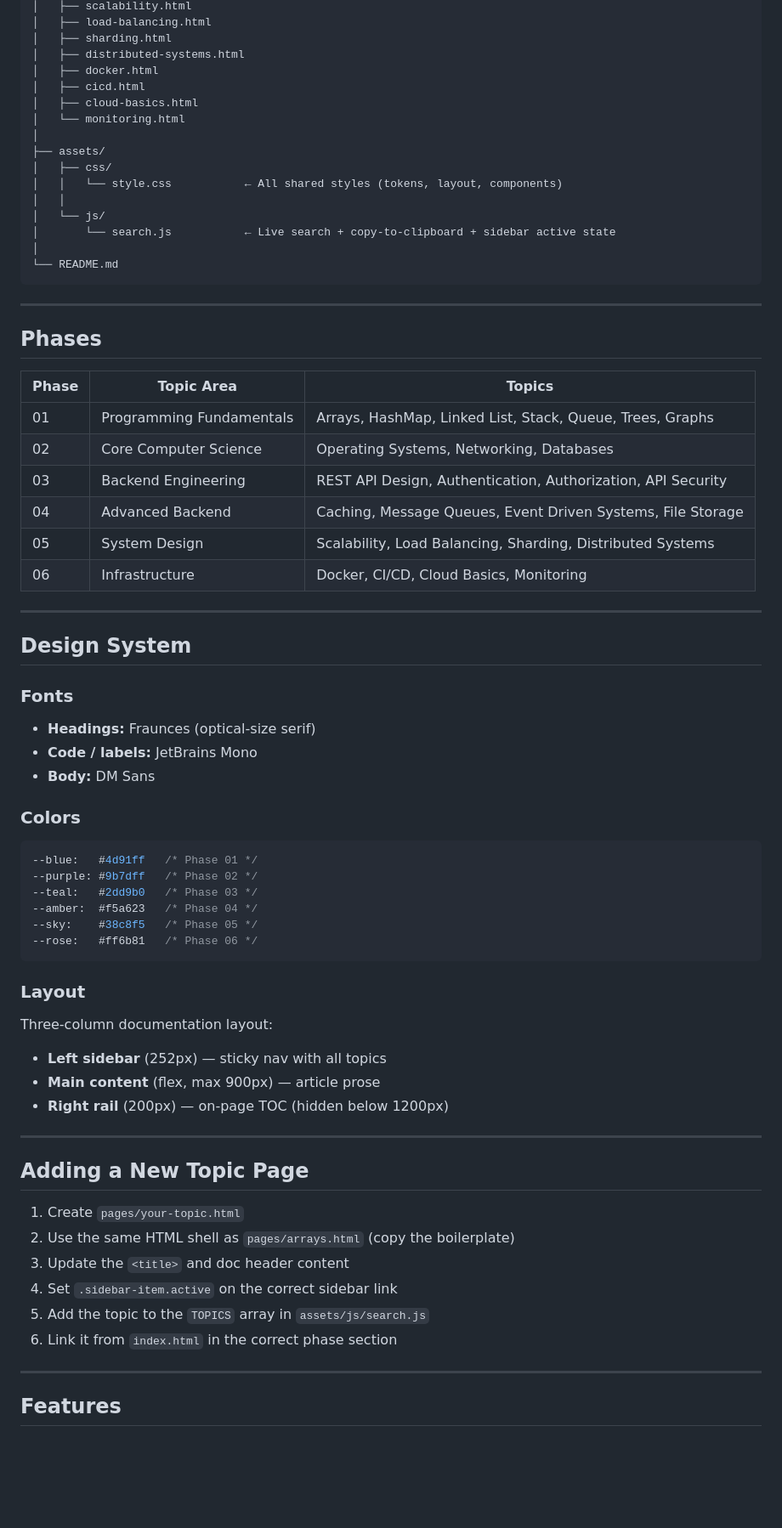
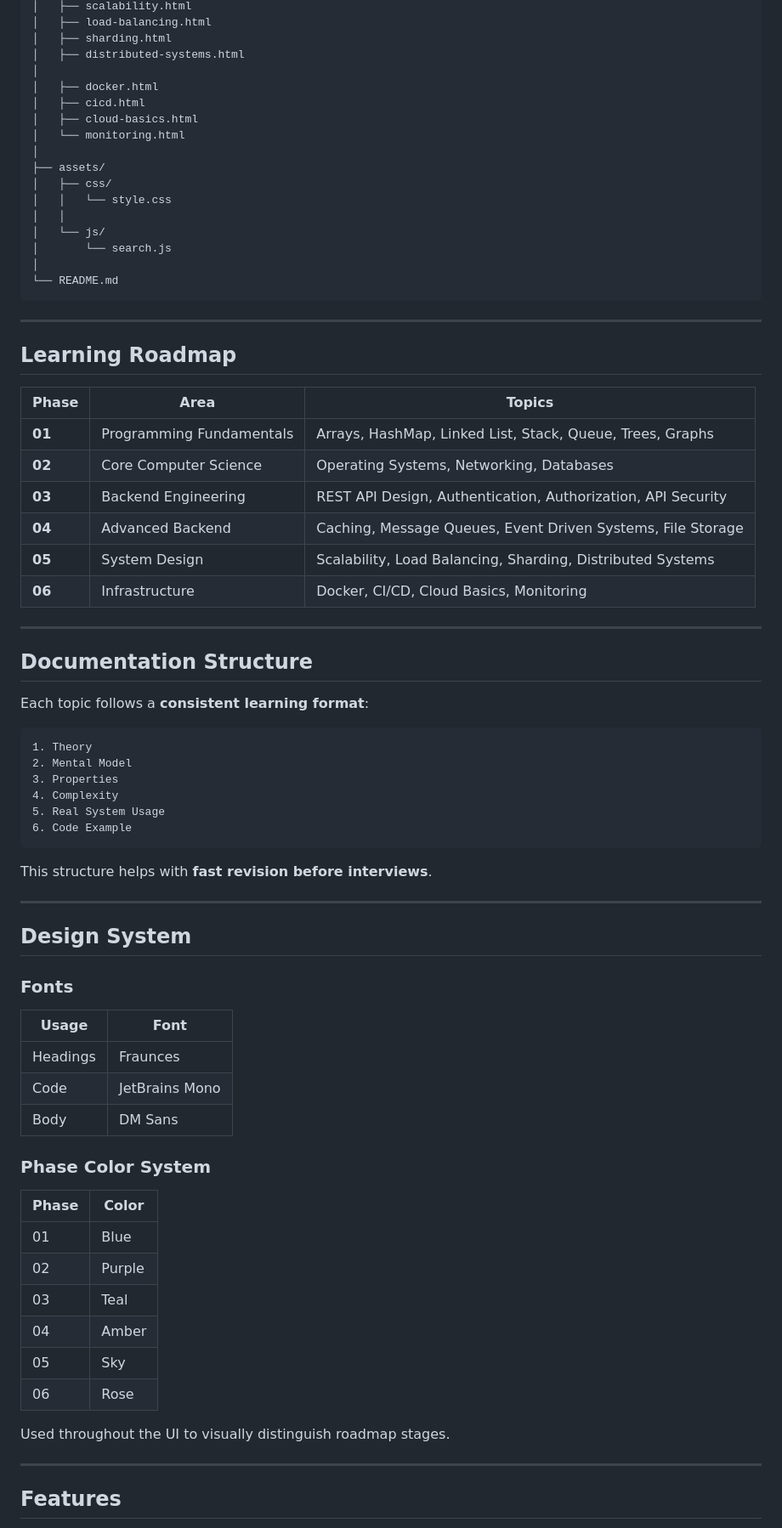
Before and after one commit to Aj-world/engineering-handbook, a Markdown page: README.md, the part around one of its changes. Shown at 85% size. Drawn GitHub-style; blank space fills up the shorter version.

Commit message:
"docs: finalize README with roadmap, documentation structure, and deployment instructions" git push

````diff
--- a/README.md
+++ b/README.md
@@ -36,6 +88,7 @@ engineering-handbook/
 │   ├── load-balancing.html
 │   ├── sharding.html
 │   ├── distributed-systems.html
+│
 │   ├── docker.html
 │   ├── cicd.html
 │   ├── cloud-basics.html
@@ -43,62 +96,68 @@ engineering-handbook/
 │
 ├── assets/
 │   ├── css/
-│   │   └── style.css           ← All shared styles (tokens, layout, components)
+│   │   └── style.css
 │   │
 │   └── js/
-│       └── search.js           ← Live search + copy-to-clipboard + sidebar active state
+│       └── search.js
 │
 └── README.md
 ```
 
 ---
 
-## Phases
+## Learning Roadmap
 
-| Phase | Topic Area | Topics |
-|-------|-----------|--------|
-| 01 | Programming Fundamentals | Arrays, HashMap, Linked List, Stack, Queue, Trees, Graphs |
-| 02 | Core Computer Science | Operating Systems, Networking, Databases |
-| 03 | Backend Engineering | REST API Design, Authentication, Authorization, API Security |
-| 04 | Advanced Backend | Caching, Message Queues, Event Driven Systems, File Storage |
-| 05 | System Design | Scalability, Load Balancing, Sharding, Distributed Systems |
-| 06 | Infrastructure | Docker, CI/CD, Cloud Basics, Monitoring |
+| Phase  | Area                     | Topics                                                       |
+| ------ | ------------------------ | ------------------------------------------------------------ |
+| **01** | Programming Fundamentals | Arrays, HashMap, Linked List, Stack, Queue, Trees, Graphs    |
+| **02** | Core Computer Science    | Operating Systems, Networking, Databases                     |
+| **03** | Backend Engineering      | REST API Design, Authentication, Authorization, API Security |
+| **04** | Advanced Backend         | Caching, Message Queues, Event Driven Systems, File Storage  |
+| **05** | System Design            | Scalability, Load Balancing, Sharding, Distributed Systems   |
+| **06** | Infrastructure           | Docker, CI/CD, Cloud Basics, Monitoring                      |
+
+---
+
+## Documentation Structure
+
+Each topic follows a **consistent learning format**:
+
+```
+1. Theory
+2. Mental Model
+3. Properties
+4. Complexity
+5. Real System Usage
+6. Code Example
+```
+
+This structure helps with **fast revision before interviews**.
 
 ---
 
 ## Design System
 
 ### Fonts
-- **Headings:** Fraunces (optical-size serif)
-- **Code / labels:** JetBrains Mono
-- **Body:** DM Sans
 
-### Colors
-```css
---blue:   #4d91ff   /* Phase 01 */
---purple: #9b7dff   /* Phase 02 */
---teal:   #2dd9b0   /* Phase 03 */
---amber:  #f5a623   /* Phase 04 */
---sky:    #38c8f5   /* Phase 05 */
---rose:   #ff6b81   /* Phase 06 */
-```
+| Usage    | Font           |
+| -------- | -------------- |
+| Headings | Fraunces       |
+| Code     | JetBrains Mono |
+| Body     | DM Sans        |
 
-### Layout
-Three-column documentation layout:
-- **Left sidebar** (252px) — sticky nav with all topics
-- **Main content** (flex, max 900px) — article prose
-- **Right rail** (200px) — on-page TOC (hidden below 1200px)
+### Phase Color System
 
----
+| Phase | Color  |
+| ----- | ------ |
+| 01    | Blue   |
+| 02    | Purple |
+| 03    | Teal   |
+| 04    | Amber  |
+| 05    | Sky    |
+| 06    | Rose   |
 
-## Adding a New Topic Page
-
-1. Create `pages/your-topic.html`
-2. Use the same HTML shell as `pages/arrays.html` (copy the boilerplate)
-3. Update the `<title>` and doc header content
-4. Set `.sidebar-item.active` on the correct sidebar link
-5. Add the topic to the `TOPICS` array in `assets/js/search.js`
-6. Link it from `index.html` in the correct phase section
+Used throughout the UI to visually distinguish roadmap stages.
 
 ---
 
````
Also changed, not shown: other parts of README.md (+134 -24 lines).
